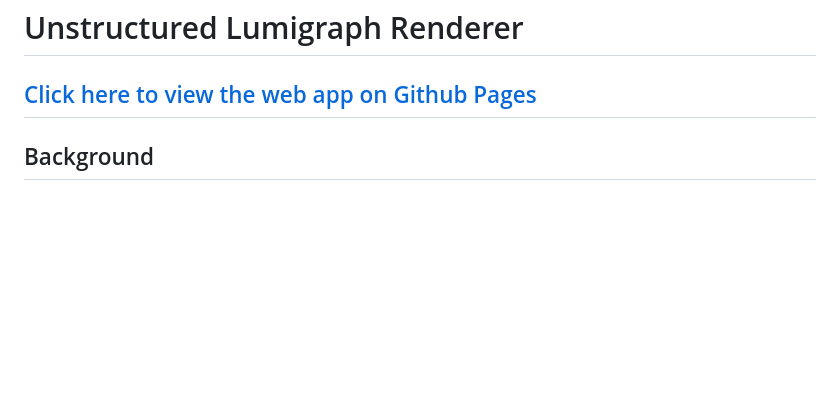
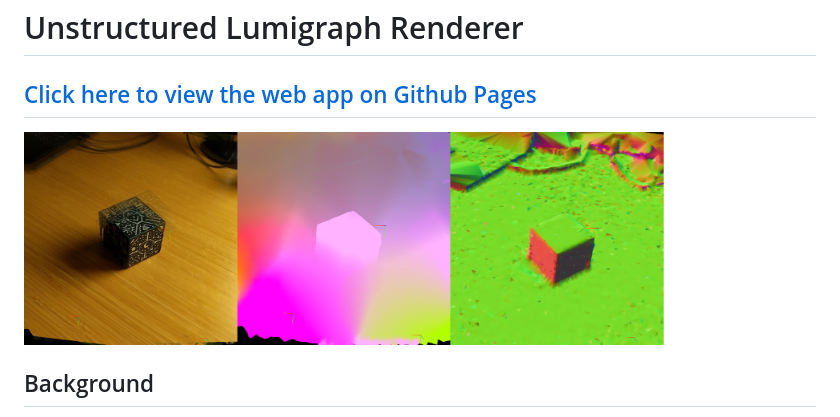
Before and after one commit to hypothete/unstructured-lumigraph, a Markdown page: readme.md, the part around the change. Rendered like a GitHub page; pictures changed too: lum-modes.jpg (added); blank space fills up the shorter version.

Commit message:
added header image

```diff
--- a/readme.md
+++ b/readme.md
@@ -1,6 +1,8 @@
 # Unstructured Lumigraph Renderer
 
 ## [Click here to view the web app on Github Pages](https://hypothete.github.io/unstructured-lumigraph/)
+
+<img src="./lum-modes.jpg" width="640" alt="3 shader modes of the lumigraph side by side: the rendered output, the camera blending field, and the proxy's normals" />
 
 ## Background
 
```
